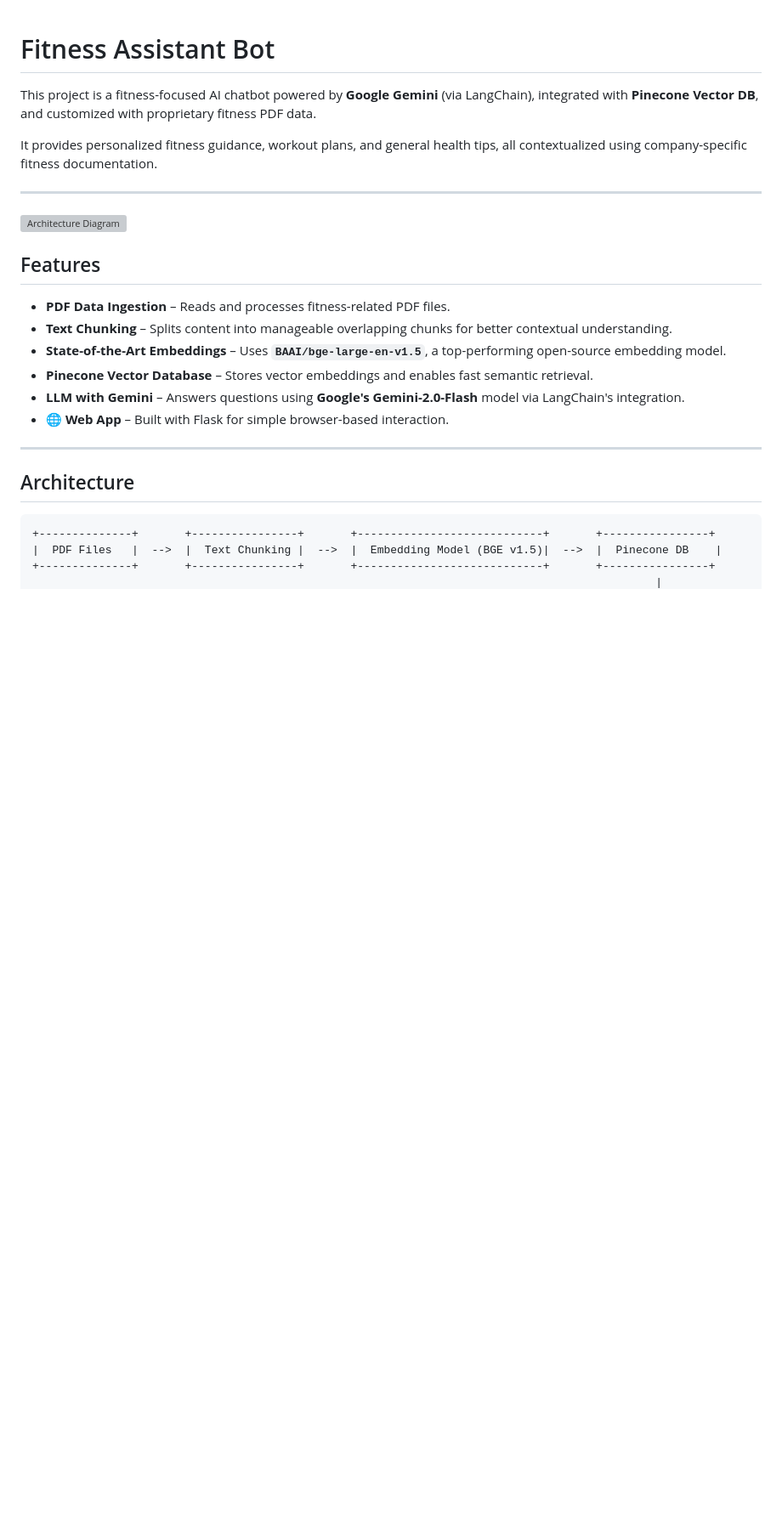
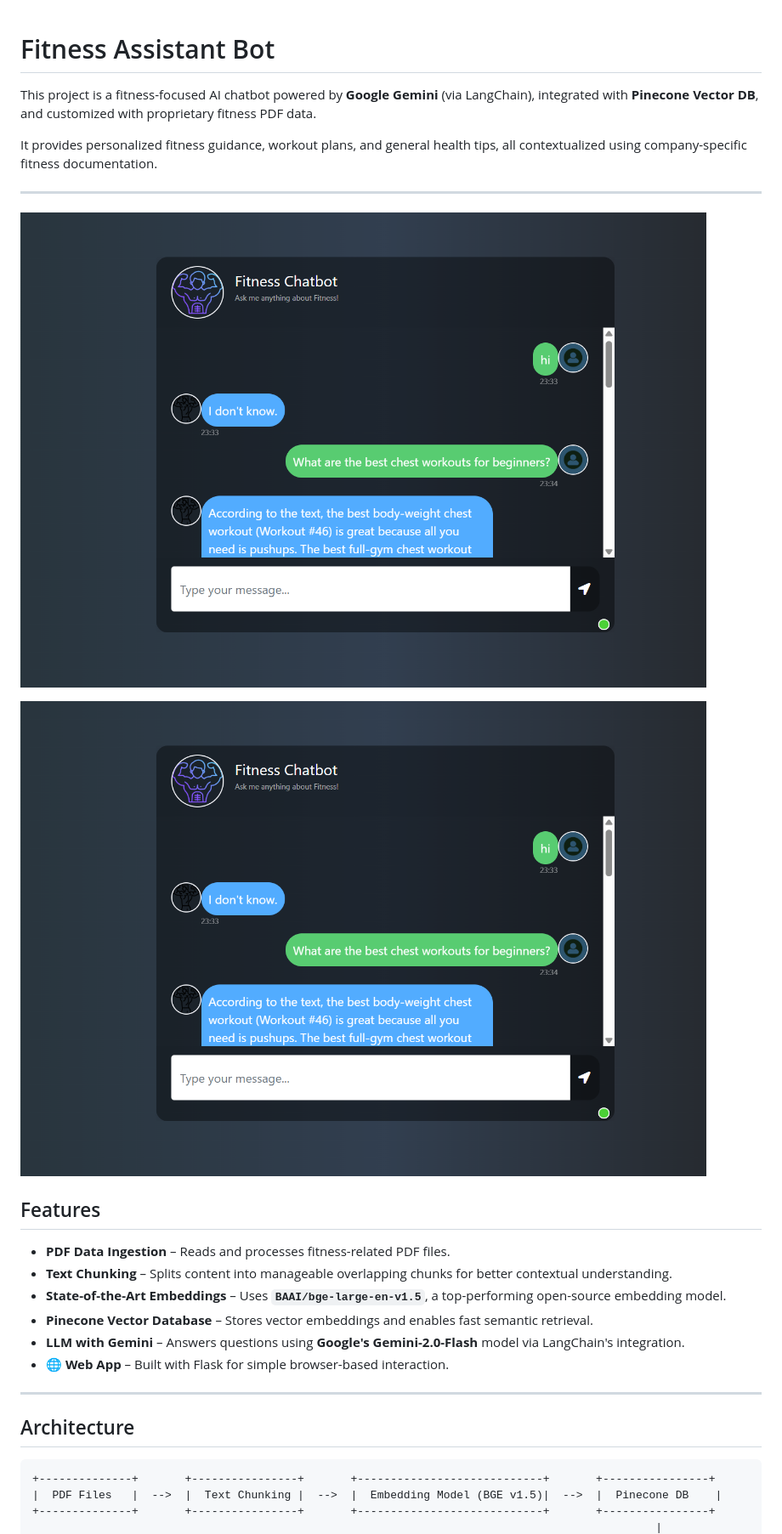
Before and after one commit to rajkumar9030/Fitness_Assistant_RAG, a Markdown page: README.md, the part around the change. Shown: that part at 85% size. GitHub-like rendering; blank space fills up the shorter version; grey boxes are pictures that could not be loaded.

```diff
--- a/README.md
+++ b/README.md
@@ -6,8 +6,9 @@ It provides personalized fitness guidance, workout plans, and general health tip
 
 ---
 
-![Architecture Diagram](images/img.png)
+![Template oF Chat](images/img1.png)
 
+![Working Image](images/img1.png)
 
 ##  Features
 
```
